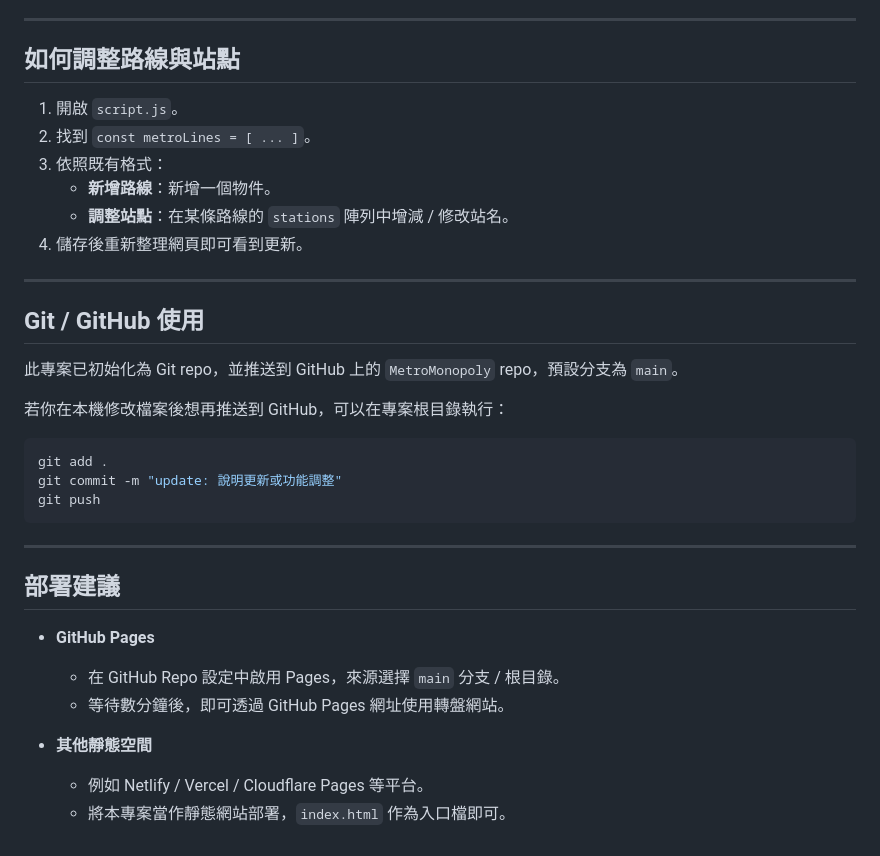
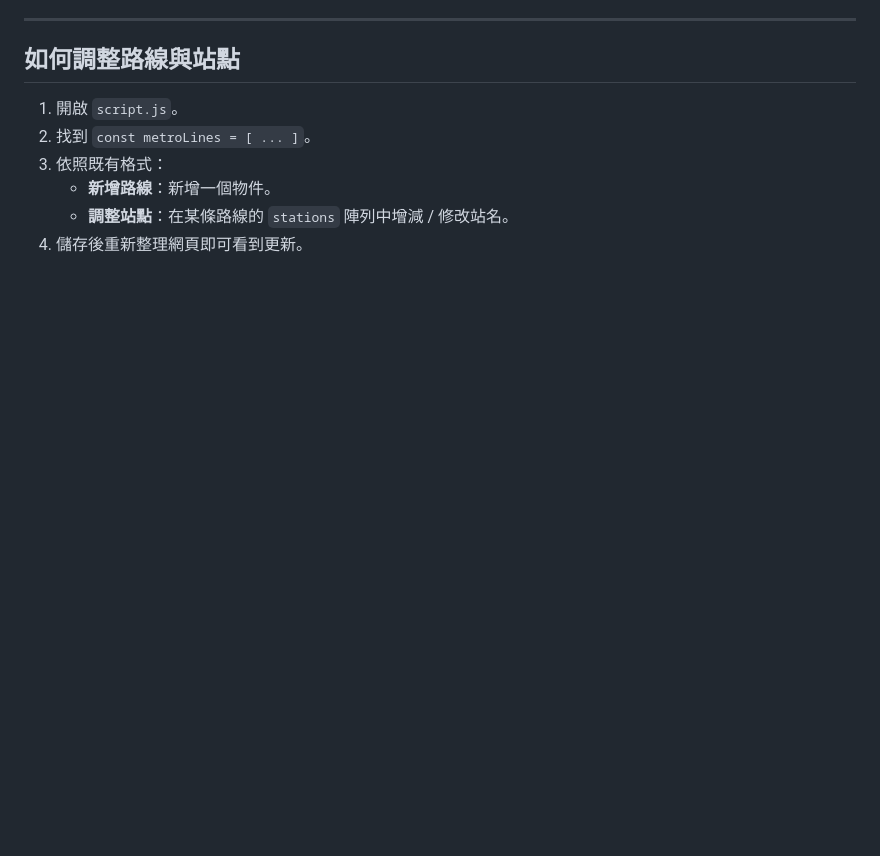
Before and after one commit to Alender777/MetroMonopoly, a Markdown page: README.md, the part around the change. Drawn GitHub-style; blank space fills up the shorter version.

````diff
--- a/README.md
+++ b/README.md
@@ -80,29 +80,3 @@
    - **新增路線**：新增一個物件。
    - **調整站點**：在某條路線的 `stations` 陣列中增減 / 修改站名。
 4. 儲存後重新整理網頁即可看到更新。
-
----
-
-## Git / GitHub 使用
-
-此專案已初始化為 Git repo，並推送到 GitHub 上的 `MetroMonopoly` repo，預設分支為 `main`。
-
-若你在本機修改檔案後想再推送到 GitHub，可以在專案根目錄執行：
-
-```bash
-git add .
-git commit -m "update: 說明更新或功能調整"
-git push
-```
-
----
-
-## 部署建議
-
-- **GitHub Pages**
-  - 在 GitHub Repo 設定中啟用 Pages，來源選擇 `main` 分支 / 根目錄。
-  - 等待數分鐘後，即可透過 GitHub Pages 網址使用轉盤網站。
-
-- **其他靜態空間**
-  - 例如 Netlify / Vercel / Cloudflare Pages 等平台。
-  - 將本專案當作靜態網站部署，`index.html` 作為入口檔即可。
````
